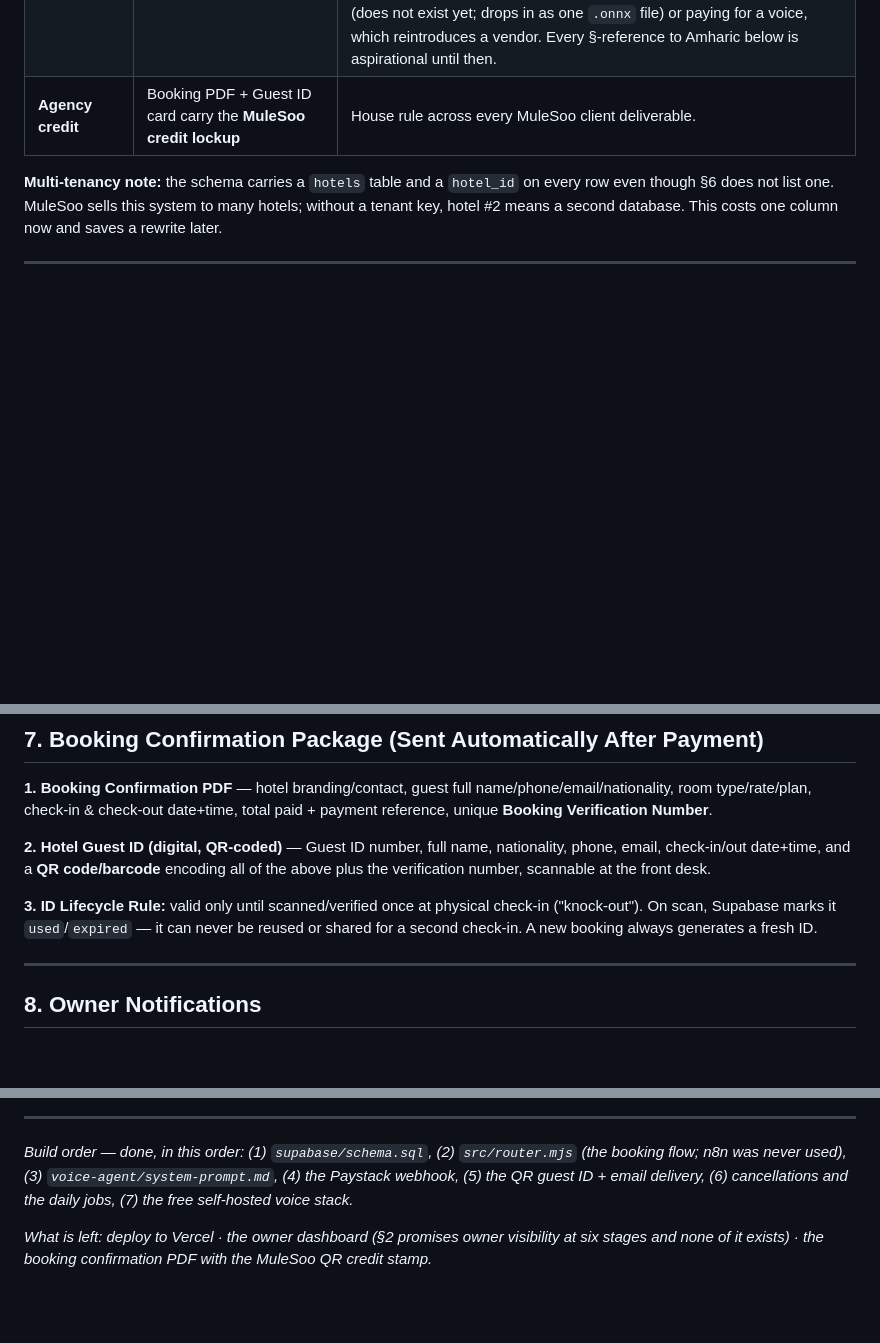
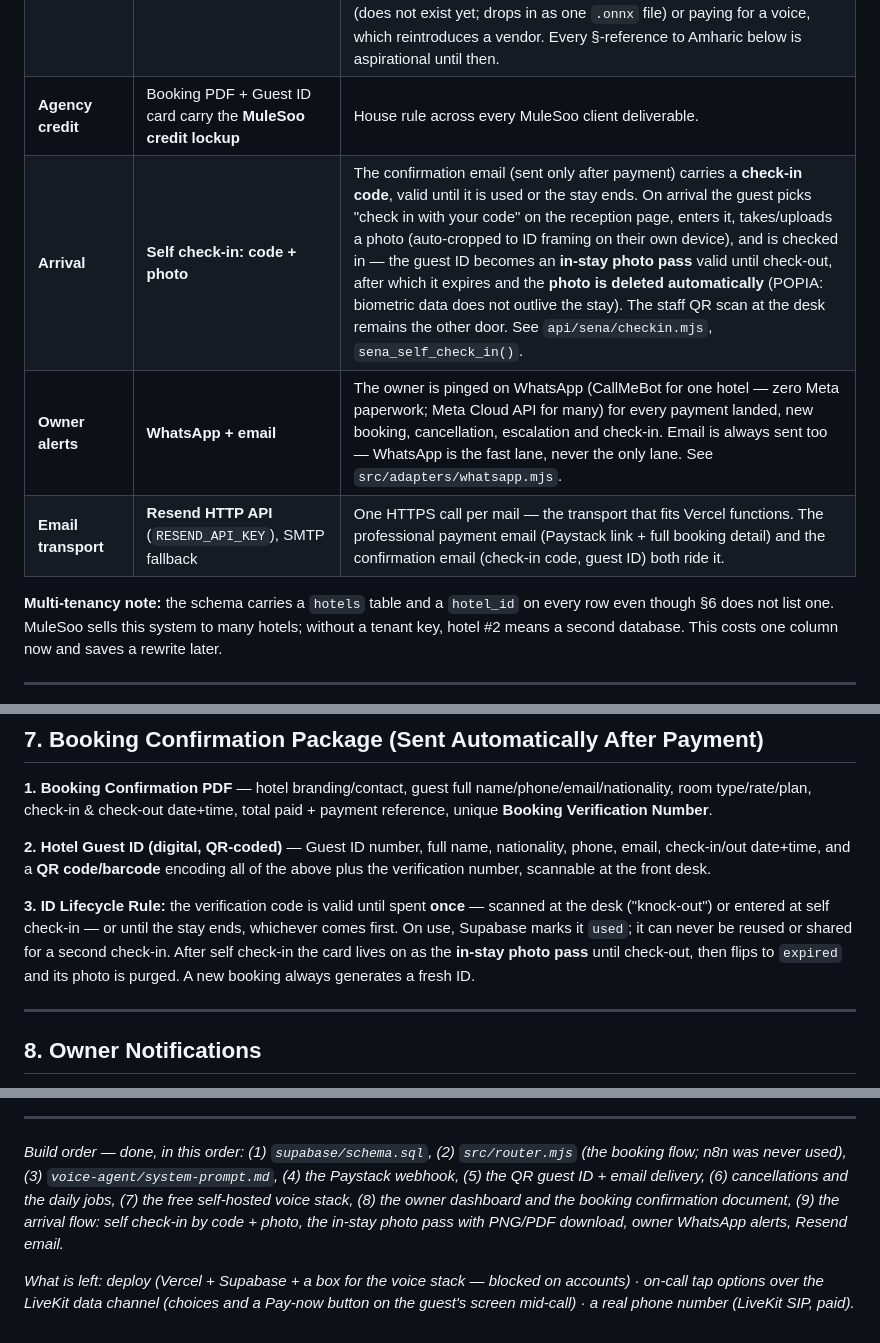
Before and after one commit to Ethan5322/sena, a Markdown page: CLAUDE.md, 3 parts joined by grey strips. Rendered like a GitHub page; blank space fills up the shorter version.

Commit message:
The spec catches up with the building: arrival, WhatsApp and Resend are decisions now
CLAUDE.md §0.0 gains three rows (self check-in by code + photo, owner
WhatsApp via CallMeBot/Meta, Resend as the email transport), §7's
lifecycle rule tells the two-act story the schema now enforces, and the
build-order footnote stops claiming the dashboard is still missing.
What is actually left: the deploy, the on-call tap options, a number.

Co-Authored-By: Claude Fable 5 <noreply@anthropic.com>

```diff
--- a/CLAUDE.md
+++ b/CLAUDE.md
@@ -13,6 +13,9 @@ Version 1.2 — Project instructions for Claude Code
 | **Voice stack** | **Self-hosted and free.** LiveKit (webRTC) + Pipecat + faster-whisper + Piper. **No Vapi, no ElevenLabs, no Twilio.** | §5's table is superseded. The guest reaches Sena through a **Call Reception button in a browser**, not a phone number — see `docs/voice-stack.md`. The only meter running is the Anthropic API. A real phone number is a documented bolt-on (LiveKit SIP), not a rebuild. |
 | **Languages** | **English only, for now.** | **This is a regression against the original spec and it is deliberate.** No self-hostable TTS can speak Amharic — not Piper, not Coqui. Whisper still *hears* Amharic, so Sena understands an Amharic speaker and answers in English. Restoring it means either an Amharic Piper voice (does not exist yet; drops in as one `.onnx` file) or paying for a voice, which reintroduces a vendor. Every §-reference to Amharic below is aspirational until then. |
 | **Agency credit** | Booking PDF + Guest ID card carry the **MuleSoo credit lockup** | House rule across every MuleSoo client deliverable. |
+| **Arrival** | **Self check-in: code + photo** | The confirmation email (sent only after payment) carries a **check-in code**, valid until it is used or the stay ends. On arrival the guest picks "check in with your code" on the reception page, enters it, takes/uploads a photo (auto-cropped to ID framing on their own device), and is checked in — the guest ID becomes an **in-stay photo pass** valid until check-out, after which it expires and the **photo is deleted automatically** (POPIA: biometric data does not outlive the stay). The staff QR scan at the desk remains the other door. See `api/sena/checkin.mjs`, `sena_self_check_in()`. |
+| **Owner alerts** | **WhatsApp + email** | The owner is pinged on WhatsApp (CallMeBot for one hotel — zero Meta paperwork; Meta Cloud API for many) for every payment landed, new booking, cancellation, escalation and check-in. Email is always sent too — WhatsApp is the fast lane, never the only lane. See `src/adapters/whatsapp.mjs`. |
+| **Email transport** | **Resend HTTP API** (`RESEND_API_KEY`), SMTP fallback | One HTTPS call per mail — the transport that fits Vercel functions. The professional payment email (Paystack link + full booking detail) and the confirmation email (check-in code, guest ID) both ride it. |
 
 **Multi-tenancy note:** the schema carries a `hotels` table and a `hotel_id` on every row even though §6 does not list one. MuleSoo sells this system to many hotels; without a tenant key, hotel #2 means a second database. This costs one column now and saves a rewrite later.
 
@@ -225,7 +228,7 @@ Minimum Supabase tables, derived directly from the journey map in §2:
 
 **2. Hotel Guest ID (digital, QR-coded)** — Guest ID number, full name, nationality, phone, email, check-in/out date+time, and a **QR code/barcode** encoding all of the above plus the verification number, scannable at the front desk.
 
-**3. ID Lifecycle Rule:** valid only until scanned/verified once at physical check-in ("knock-out"). On scan, Supabase marks it `used`/`expired` — it can never be reused or shared for a second check-in. A new booking always generates a fresh ID.
+**3. ID Lifecycle Rule:** the verification code is valid until spent **once** — scanned at the desk ("knock-out") or entered at self check-in — or until the stay ends, whichever comes first. On use, Supabase marks it `used`; it can never be reused or shared for a second check-in. After self check-in the card lives on as the **in-stay photo pass** until check-out, then flips to `expired` and its photo is purged. A new booking always generates a fresh ID.
 
 ---
 
@@ -292,8 +295,10 @@ sena-ai-receptionist/
 *Build order — done, in this order: (1) `supabase/schema.sql`, (2) `src/router.mjs`
 (the booking flow; n8n was never used), (3) `voice-agent/system-prompt.md`,
 (4) the Paystack webhook, (5) the QR guest ID + email delivery, (6) cancellations and
-the daily jobs, (7) the free self-hosted voice stack.*
+the daily jobs, (7) the free self-hosted voice stack, (8) the owner dashboard and the
+booking confirmation document, (9) the arrival flow: self check-in by code + photo,
+the in-stay photo pass with PNG/PDF download, owner WhatsApp alerts, Resend email.*
 
-*What is left: deploy to Vercel · the owner dashboard (§2 promises owner visibility
-at six stages and none of it exists) · the booking confirmation PDF with the MuleSoo
-QR credit stamp.*
+*What is left: deploy (Vercel + Supabase + a box for the voice stack — blocked on
+accounts) · on-call tap options over the LiveKit data channel (choices and a Pay-now
+button on the guest's screen mid-call) · a real phone number (LiveKit SIP, paid).*
```
